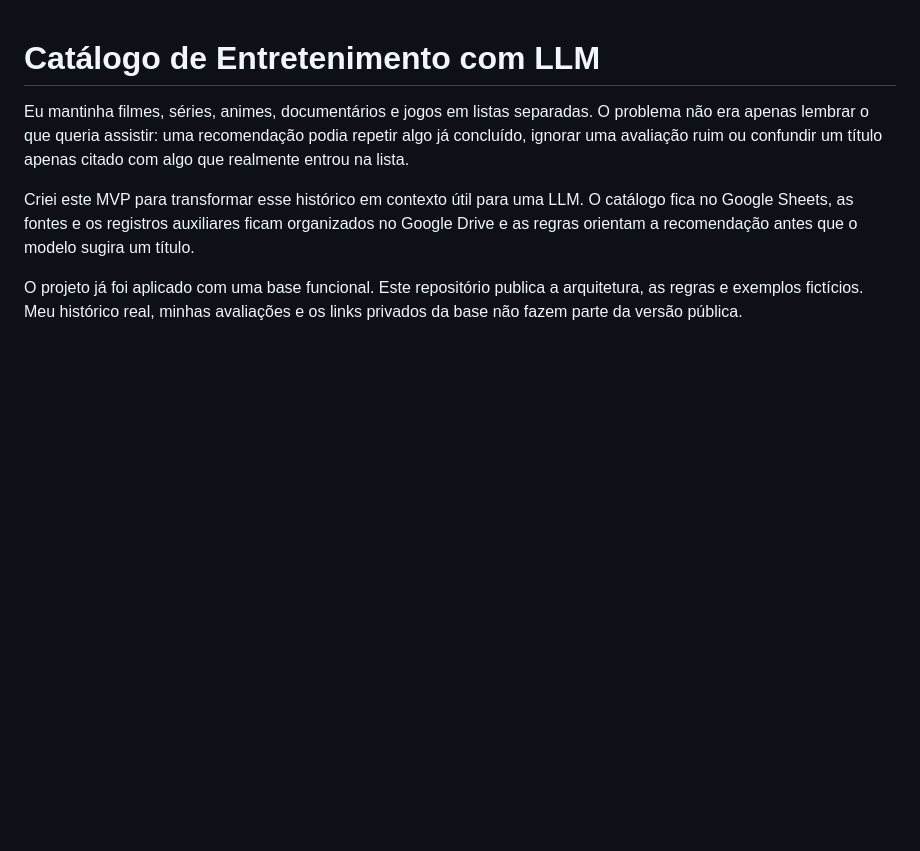
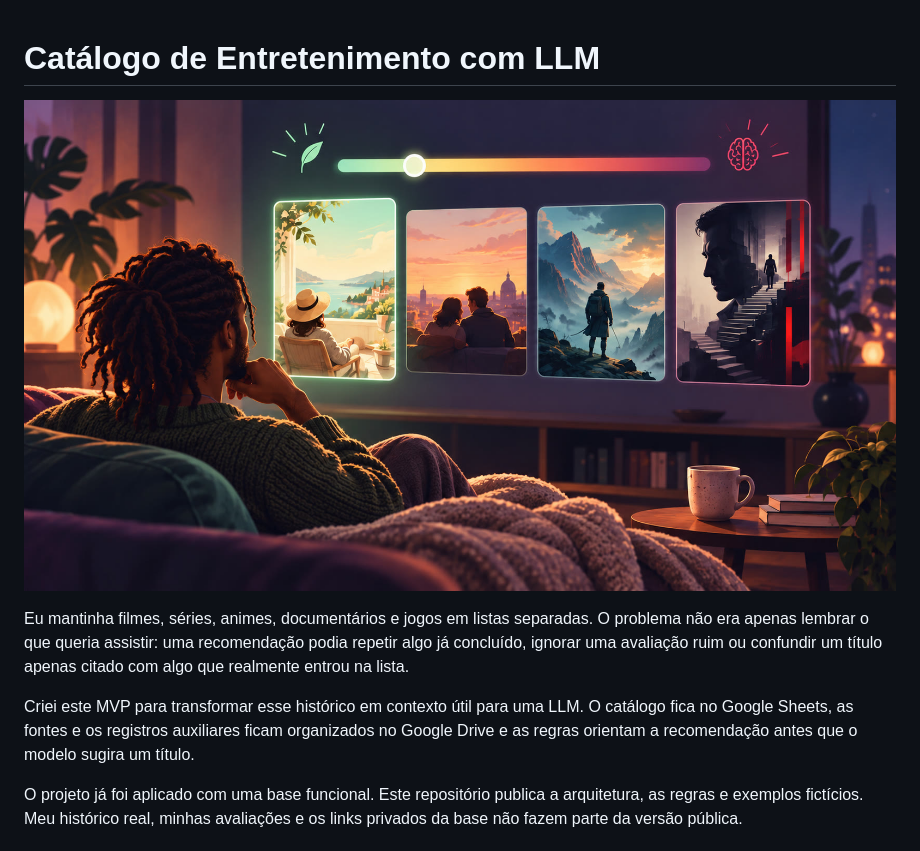
Before and after one commit to soteropolitano/catalogo-de-entretenimento-com-llm, a Markdown page: README.md, the part around the change. Drawn GitHub-style; blank space fills up the shorter version.

Commit message:
Adiciona capa do projeto para divulgação

```diff
--- a/README.md
+++ b/README.md
@@ -1,4 +1,6 @@
 # Catálogo de Entretenimento com LLM
+
+![Capa do projeto: Catálogo de Entretenimento](https://raw.githubusercontent.com/soteropolitano/catalogo-de-entretenimento-com-llm/main/assets/linkedin-cover.jpg)
 
 Eu mantinha filmes, séries, animes, documentários e jogos em listas separadas. O problema não era apenas lembrar o que queria assistir: uma recomendação podia repetir algo já concluído, ignorar uma avaliação ruim ou confundir um título apenas citado com algo que realmente entrou na lista.
 
```
